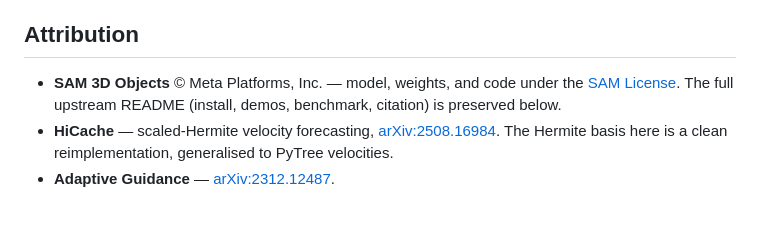
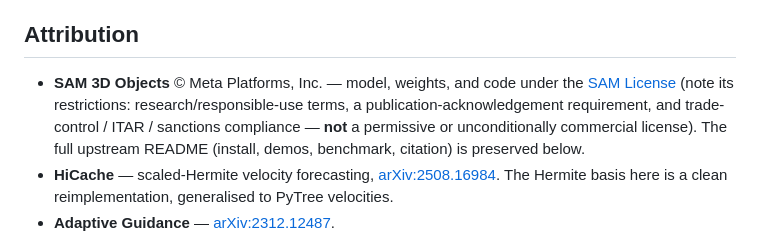
Before and after one commit to Archerkattri/sam3d-plus, a Markdown page: README.md, the part around the change. GitHub-like rendering; blank space fills up the shorter version.

Commit message:
docs: state SAM-3D upstream license restrictions (research / acknowledgement / trade-control) — compliance

```diff
--- a/README.md
+++ b/README.md
@@ -122,8 +122,10 @@ microbenchmark and the full Hunyuan3D / SAM3D tables).
 
 ## Attribution
 
-- **SAM 3D Objects** © Meta Platforms, Inc. — model, weights, and code under the [SAM License](./LICENSE).
-  The full upstream README (install, demos, benchmark, citation) is preserved below.
+- **SAM 3D Objects** © Meta Platforms, Inc. — model, weights, and code under the [SAM License](./LICENSE)
+  (note its restrictions: research/responsible-use terms, a publication-acknowledgement requirement,
+  and trade-control / ITAR / sanctions compliance — **not** a permissive or unconditionally commercial
+  license). The full upstream README (install, demos, benchmark, citation) is preserved below.
 - **HiCache** — scaled-Hermite velocity forecasting, [arXiv:2508.16984](https://arxiv.org/abs/2508.16984).
   The Hermite basis here is a clean reimplementation, generalised to PyTree velocities.
 - **Adaptive Guidance** — [arXiv:2312.12487](https://arxiv.org/abs/2312.12487).
```
